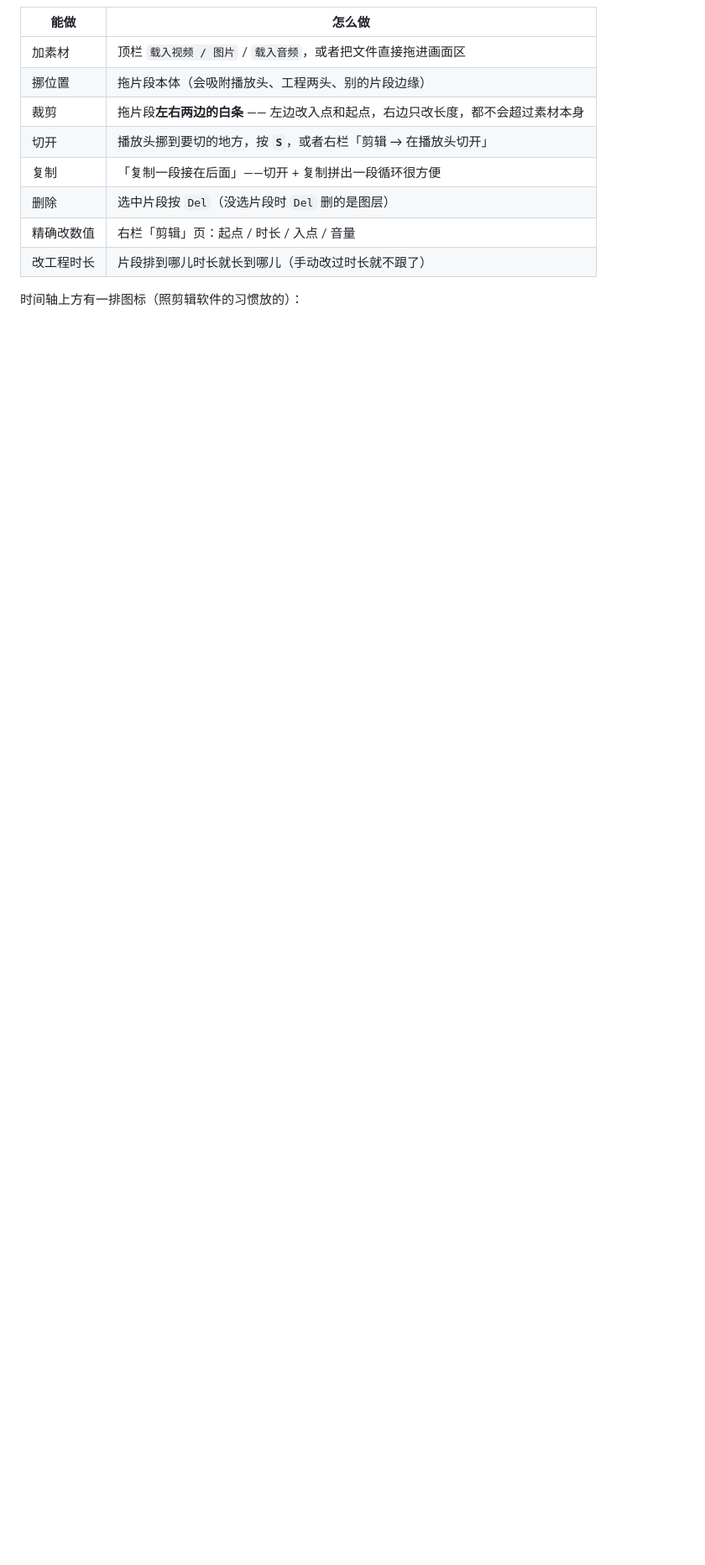
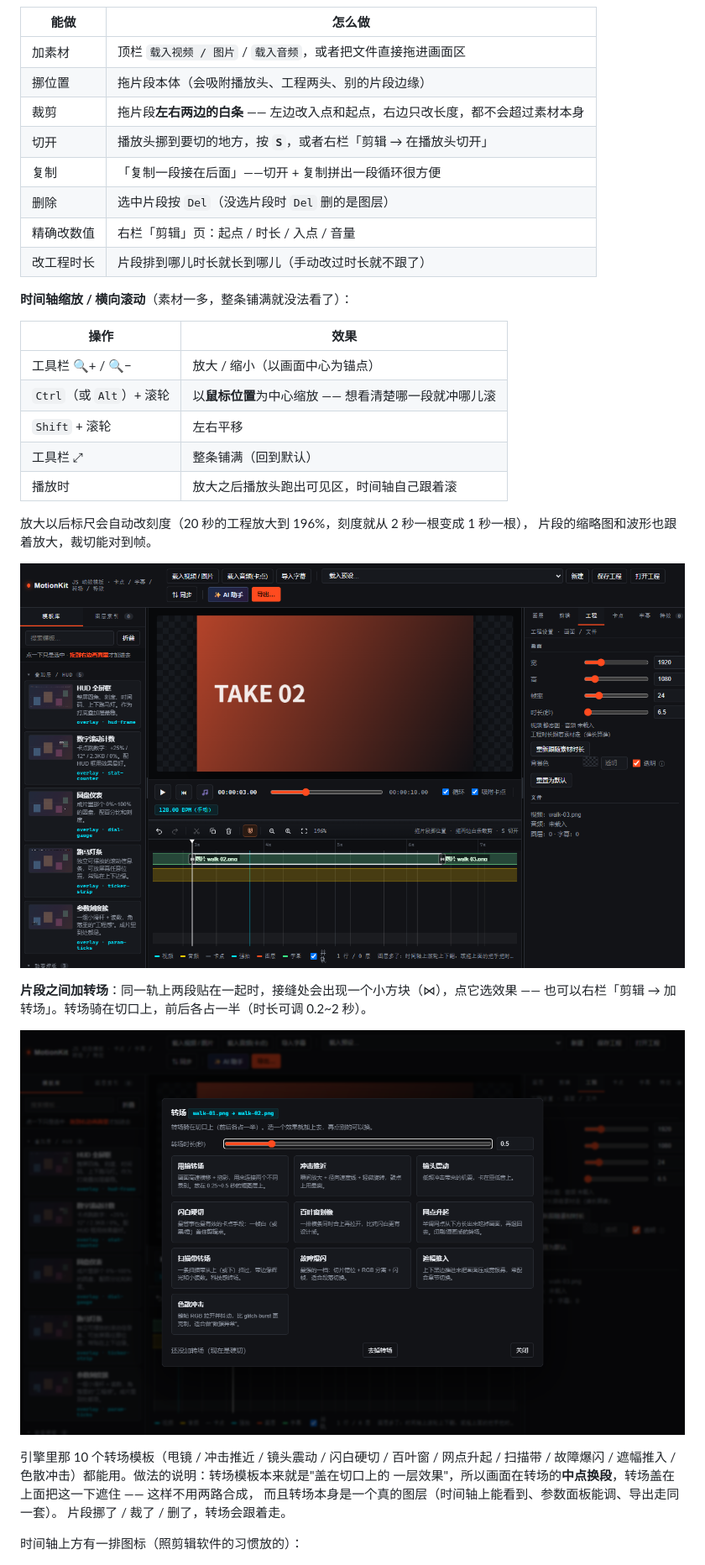
Before and after one commit to cxhzzb/motionkit, a Markdown page: README.md, the part around one of its changes. Shown at 84% size. GitHub-like rendering; pictures changed too: docs/preview-transition.png (added), docs/preview-zoom.png (added); blank space fills up the shorter version.

```diff
--- a/README.md
+++ b/README.md
@@ -379,6 +379,32 @@ python tools/caption-styles-demo.py --scene presets/slopcore.json \
 | 精确改数值 | 右栏「剪辑」页：起点 / 时长 / 入点 / 音量 |
 | 改工程时长 | 片段排到哪儿时长就长到哪儿（手动改过时长就不跟了） |
 
+**时间轴缩放 / 横向滚动**（素材一多，整条铺满就没法看了）：
+
+| 操作 | 效果 |
+| --- | --- |
+| 工具栏 🔍+ / 🔍− | 放大 / 缩小（以画面中心为锚点） |
+| `Ctrl`（或 `Alt`）+ 滚轮 | 以**鼠标位置**为中心缩放 —— 想看清楚哪一段就冲哪儿滚 |
+| `Shift` + 滚轮 | 左右平移 |
+| 工具栏 ⤢ | 整条铺满（回到默认） |
+| 播放时 | 放大之后播放头跑出可见区，时间轴自己跟着滚 |
+
+放大以后标尺会自动改刻度（20 秒的工程放大到 196%，刻度就从 2 秒一根变成 1 秒一根），
+片段的缩略图和波形也跟着放大，裁切能对到帧。
+
+![缩放后的时间轴](docs/preview-zoom.png)
+
+**片段之间加转场**：同一轨上两段贴在一起时，接缝处会出现一个小方块（⋈），点它选效果 ——
+也可以右栏「剪辑 → 加转场」。转场骑在切口上，前后各占一半（时长可调 0.2~2 秒）。
+
+![转场选择](docs/preview-transition.png)
+
+引擎里那 10 个转场模板（甩镜 / 冲击推近 / 镜头震动 / 闪白硬切 / 百叶窗 / 网点升起 /
+扫描带 / 故障爆闪 / 遮幅推入 / 色散冲击）都能用。做法的说明：转场模板本来就是"盖在切口上的
+一层效果"，所以画面在转场的**中点换段**，转场盖在上面把这一下遮住 —— 这样不用两路合成，
+而且转场本身是一个真的图层（时间轴上能看到、参数面板能调、导出走同一套）。
+片段挪了 / 裁了 / 删了，转场会跟着走。
+
 时间轴上方有一排图标（照剪辑软件的习惯放的）：
 
 ![时间轴工具栏](docs/preview-toolbar.png)
```
Also changed, not shown: other parts of README.md (+4 -2 lines), docs/命令速查.md (+4 -0 lines), 6 other files.
